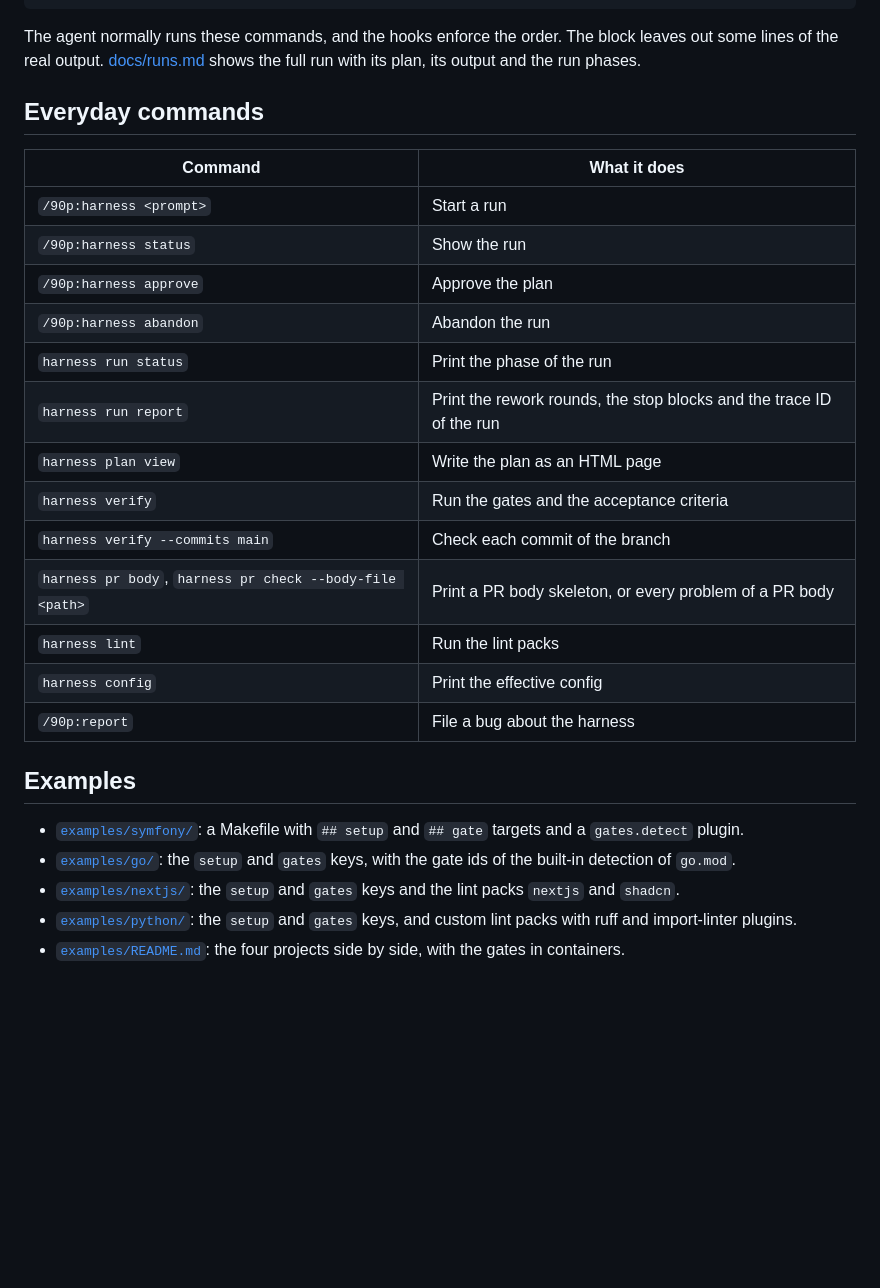
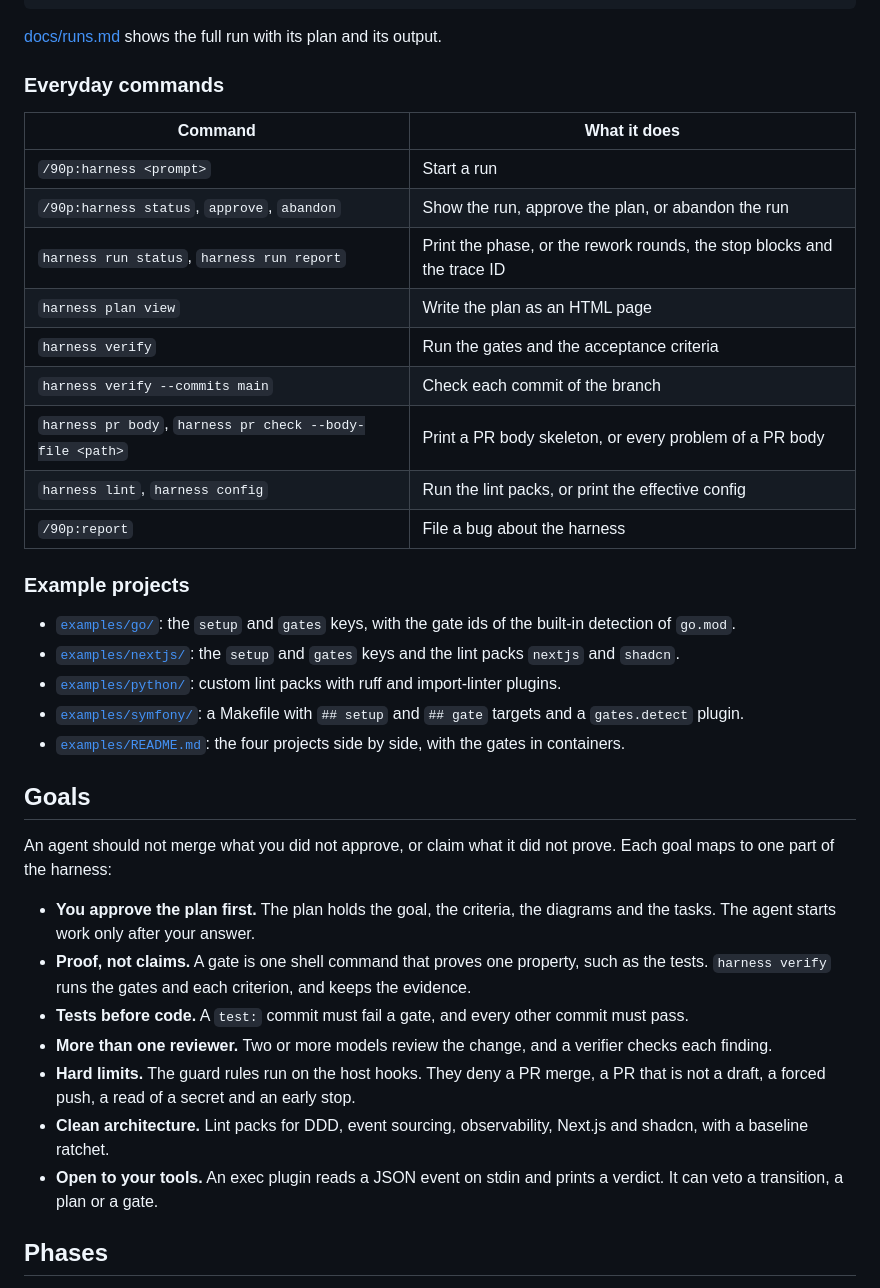
Before and after one commit to 90p-labs/harness, a Markdown page: README.md, the part around one of its changes. Rendered like a GitHub page; blank space fills up the shorter version.

````diff
--- a/README.md
+++ b/README.md
@@ -123,30 +94,41 @@ $ harness run done --pr https://github.com/acme/shop/pull/42
 run 20261108-132848-let-a-customer-cancel-an-order-before-it phase=done review_round=0 live_round=0
 ```
 
-The agent normally runs these commands, and the hooks enforce the order. The block leaves out some lines of the real output. [docs/runs.md](docs/runs.md) shows the full run with its plan, its output and the run phases.
+[docs/runs.md](docs/runs.md) shows the full run with its plan and its output.
 
-## Everyday commands
+### Everyday commands
 
 | Command | What it does |
 |---|---|
 | `/90p:harness <prompt>` | Start a run |
-| `/90p:harness status` | Show the run |
-| `/90p:harness approve` | Approve the plan |
-| `/90p:harness abandon` | Abandon the run |
-| `harness run status` | Print the phase of the run |
-| `harness run report` | Print the rework rounds, the stop blocks and the trace ID of the run |
+| `/90p:harness status`, `approve`, `abandon` | Show the run, approve the plan, or abandon the run |
+| `harness run status`, `harness run report` | Print the phase, or the rework rounds, the stop blocks and the trace ID |
 | `harness plan view` | Write the plan as an HTML page |
 | `harness verify` | Run the gates and the acceptance criteria |
 | `harness verify --commits main` | Check each commit of the branch |
 | `harness pr body`, `harness pr check --body-file <path>` | Print a PR body skeleton, or every problem of a PR body |
-| `harness lint` | Run the lint packs |
-| `harness config` | Print the effective config |
+| `harness lint`, `harness config` | Run the lint packs, or print the effective config |
 | `/90p:report` | File a bug about the harness |
 
-## Examples
+### Example projects
 
-- [`examples/symfony/`](examples/symfony/README.md): a Makefile with `## setup` and `## gate` targets and a `gates.detect` plugin.
 - [`examples/go/`](examples/go/README.md): the `setup` and `gates` keys, with the gate ids of the built-in detection of `go.mod`.
 - [`examples/nextjs/`](examples/nextjs/README.md): the `setup` and `gates` keys and the lint packs `nextjs` and `shadcn`.
-- [`examples/python/`](examples/python/README.md): the `setup` and `gates` keys, and custom lint packs with ruff and import-linter plugins.
+- [`examples/python/`](examples/python/README.md): custom lint packs with ruff and import-linter plugins.
+- [`examples/symfony/`](examples/symfony/README.md): a Makefile with `## setup` and `## gate` targets and a `gates.detect` plugin.
 - [`examples/README.md`](examples/README.md): the four projects side by side, with the gates in containers.
+
+## Goals
+
+An agent should not merge what you did not approve, or claim what it did not prove. Each goal maps to one part of the harness:
+
+- **You approve the plan first.** The plan holds the goal, the criteria, the diagrams and the tasks. The agent starts work only after your answer.
+- **Proof, not claims.** A gate is one shell command that proves one property, such as the tests. `harness verify` runs the gates and each criterion, and keeps the evidence.
+- **Tests before code.** A `test:` commit must fail a gate, and every other commit must pass.
+- **More than one reviewer.** Two or more models review the change, and a verifier checks each finding.
+- **Hard limits.** The guard rules run on the host hooks. They deny a PR merge, a PR that is not a draft, a forced push, a read of a secret and an early stop.
+- **Clean architecture.** Lint packs for DDD, event sourcing, observability, Next.js and shadcn, with a baseline ratchet.
+- **Open to your tools.** An exec plugin reads a JSON event on stdin and prints a verdict. It can veto a transition, a plan or a gate.
+
+## Phases
+
````
Also changed, not shown: other parts of README.md (+44 -64 lines), docs/runs.md (+5 -3 lines), docs/images/plan-view-specs.png, docs/images/plan-view-summary.png, docs/images/plan-view-tasks.png, 1 other file.
